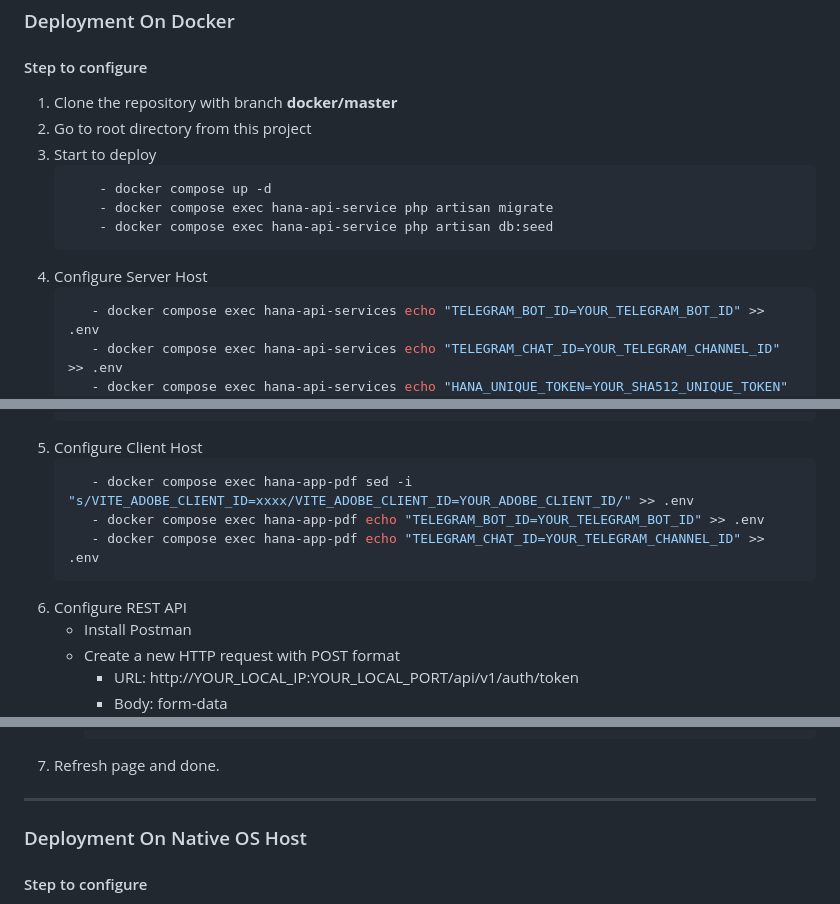
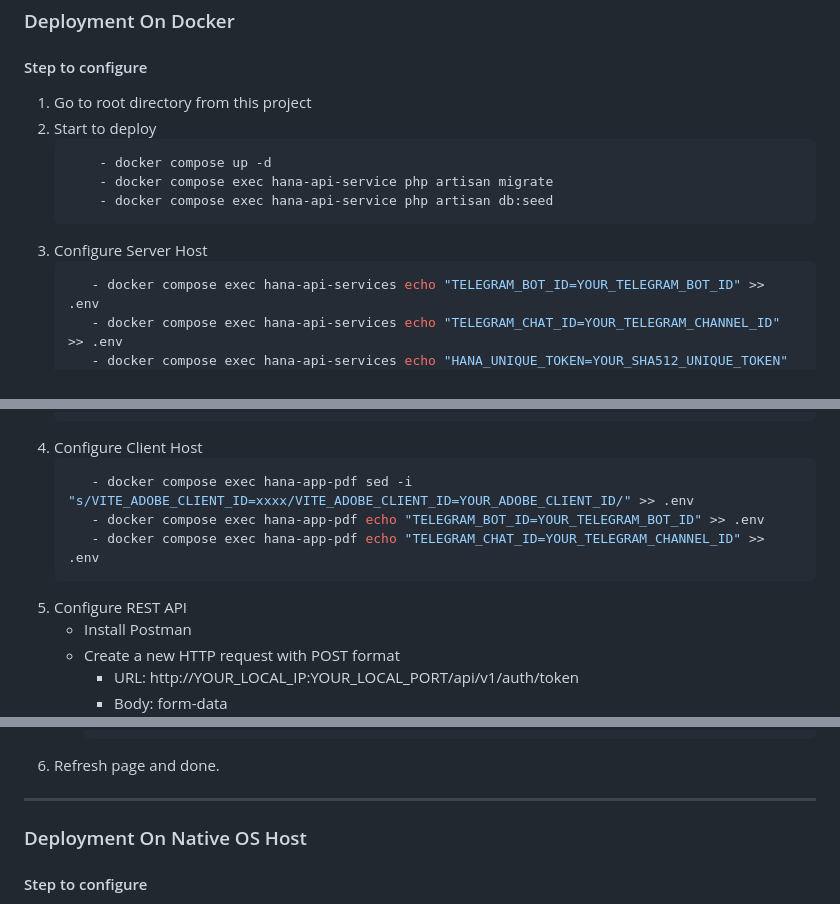
Before and after one commit to Nicklas373/HANA_PDF, a Markdown page: README.md, 3 parts joined by grey strips. Drawn GitHub-style.

Commit message:
README: Update documentation
Signed-off-by: Dicky Herlambang (花） <herlambangdicky5@gmail.com>

`````diff
--- a/README.md
+++ b/README.md
@@ -51,15 +51,14 @@ used of Flowbite library to maintain responsive and materialize interface. And p
 
 ### Deployment On Docker
 #### Step to configure
-1. Clone the repository with branch __docker/master__
-2. Go to root directory from this project
-3. Start to deploy
+1. Go to root directory from this project
+2. Start to deploy
     ````bash
         - docker compose up -d
         - docker compose exec hana-api-service php artisan migrate
         - docker compose exec hana-api-service php artisan db:seed
     ````
-4. Configure Server Host
+3. Configure Server Host
      ````bash
         - docker compose exec hana-api-services echo "TELEGRAM_BOT_ID=YOUR_TELEGRAM_BOT_ID" >> .env
         - docker compose exec hana-api-services echo "TELEGRAM_CHAT_ID=YOUR_TELEGRAM_CHANNEL_ID" >> .env
@@ -72,13 +71,13 @@ used of Flowbite library to maintain responsive and materialize interface. And p
         - docker compose exec hana-api-services sed -i "s/ILOVEPDF_PUBLIC_KEY=xxxx/FTP_USERNAME=YOUR_ILOVEPDF_PUBLIC_KEY/" >> .env
         - docker compose exec hana-api-services sed -i "s/ILOVEPDF_SECRET_KEY=xxxx/FTP_USERNAME=YOUR_ILOVEPDF_SECRET_KEY/" >> .env
     ````
-5. Configure Client Host
+4. Configure Client Host
      ````bash
         - docker compose exec hana-app-pdf sed -i "s/VITE_ADOBE_CLIENT_ID=xxxx/VITE_ADOBE_CLIENT_ID=YOUR_ADOBE_CLIENT_ID/" >> .env
         - docker compose exec hana-app-pdf echo "TELEGRAM_BOT_ID=YOUR_TELEGRAM_BOT_ID" >> .env
         - docker compose exec hana-app-pdf echo "TELEGRAM_CHAT_ID=YOUR_TELEGRAM_CHANNEL_ID" >> .env
      ````
-6. Configure REST API
+5. Configure REST API
     - Install Postman
     - Create a new HTTP request with POST format
         - URL: http://YOUR_LOCAL_IP:YOUR_LOCAL_PORT/api/v1/auth/token
@@ -93,7 +92,7 @@ used of Flowbite library to maintain responsive and materialize interface. And p
             - docker compose exec hana-app-pdf sed -i 's|http://192.168.0.2|YOUR_BACKEND_URL:PORT|' public/build/assets/kao-logic-CHECK_LATEST_REVISION.js
             - docker compose exec hana-app-pdf sed -i 's|STATIC_CLIENT_ID|YOUR_ADOBE_CLIENT_ID|' public/build/assets/kao-logic-CHECK_LATEST_REVISION.js
         ````
-7. Refresh page and done.
+6. Refresh page and done.
 
 ---
 
`````
